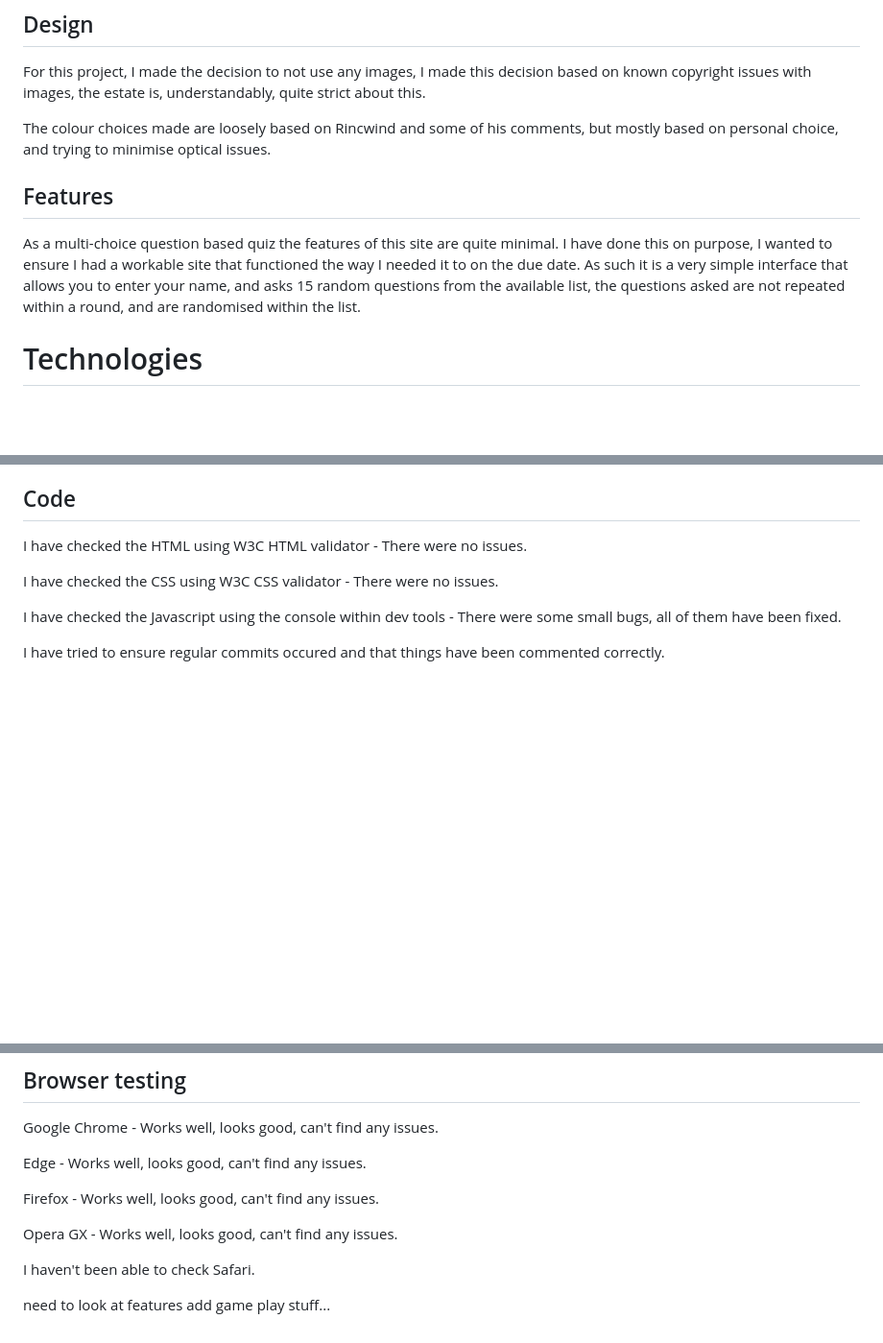
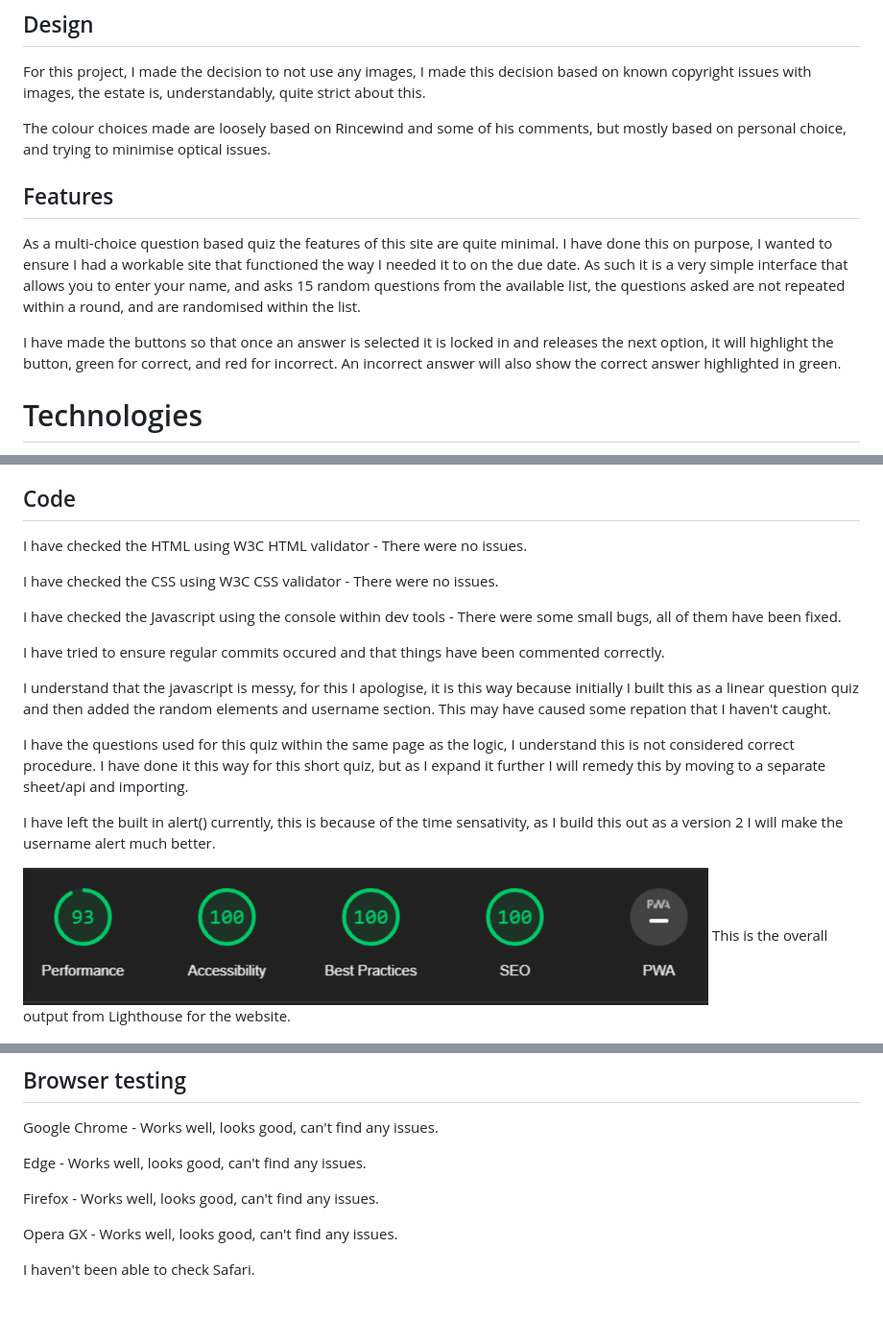
Before and after one commit to Swewi/TestingSTPknowledge, a Markdown page: README.md, 3 parts joined by grey strips. Shown: that part at 96% size. Rendered like a GitHub page; pictures changed too: assets/images/stpoverall.png (added); blank space fills up the shorter version.

Commit message:
Added second lighthouse image

```diff
--- a/README.md
+++ b/README.md
@@ -16,11 +16,13 @@ The interface for this is a very simple multi-choice option, one answer is corre
 
 For this project, I made the decision to not use any images, I made this decision based on known copyright issues with images, the estate is, understandably, quite strict about this.
 
-The colour choices made are loosely based on Rincwind and some of his comments, but mostly based on personal choice, and trying to minimise optical issues.
+The colour choices made are loosely based on Rincewind and some of his comments, but mostly based on personal choice, and trying to minimise optical issues.
 
 ## Features
 
 As a multi-choice question based quiz the features of this site are quite minimal.  I have done this on purpose, I wanted to ensure I had a workable site that functioned the way I needed it to on the due date.  As such it is a very simple interface that allows you to enter your name, and asks 15 random questions from the available list, the questions asked are not repeated within a round, and are randomised within the list.
+
+I have made the buttons so that once an answer is selected it is locked in and releases the next option, it will highlight the button, green for correct, and red for incorrect.  An incorrect answer will also show the correct answer highlighted in green.
 
 # Technologies
 
@@ -63,6 +65,14 @@ I have checked the Javascript using the console within dev tools - There were so
 
 I have tried to ensure regular commits occured and that things have been commented correctly.
 
+I understand that the javascript is messy, for this I apologise, it is this way because initially I built this as a linear question quiz and then added the random elements and username section.  This may have caused some repation that I haven't caught.
+
+I have the questions used for this quiz within the same page as the logic, I understand this is not considered correct procedure.  I have done it this way for this short quiz, but as I expand it further I will remedy this by moving to a separate sheet/api and importing.
+
+I have left the built in alert() currently, this is because of the time sensativity, as I build this out as a version 2 I will make the username alert much better.
+
+![Lighthouse output.](assets/images/stpoverall.png) This is the overall output from Lighthouse for the website.
+
 ![Lighthouse output.](assets/images/stpaccess.png)
 
 ## Browser testing
@@ -75,5 +85,3 @@ Firefox - Works well, looks good, can't find any issues.
 Opera GX - Works well, looks good, can't find any issues.
 
 I haven't been able to check Safari.
-
-need to look at features add game play stuff...
```
Also changed, not shown: 2 other files.
